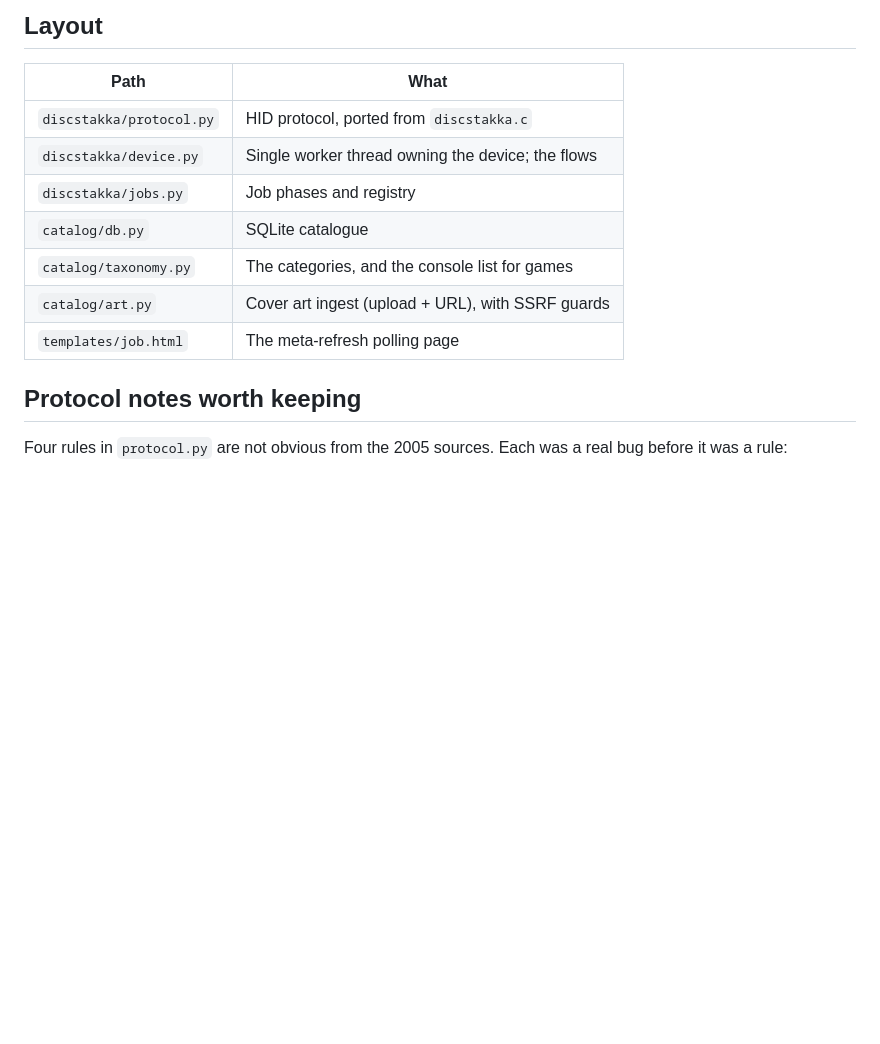
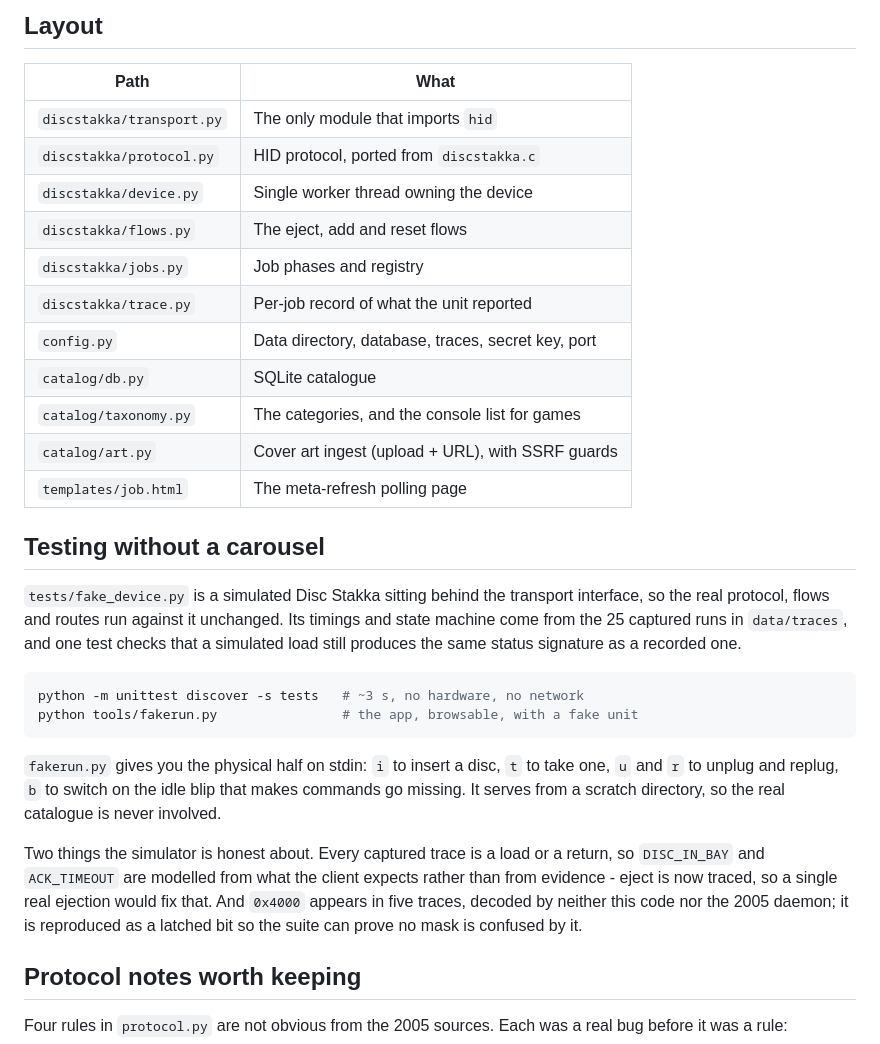
Before and after one commit to Raminh05/disc-stakka-web, a Markdown page: README.md, the part around the change. Drawn GitHub-style; blank space fills up the shorter version.

````diff
--- a/README.md
+++ b/README.md
@@ -180,13 +180,42 @@ move after one will home the carousel first. That is automatic.
 
 | Path | What |
 |---|---|
+| `discstakka/transport.py` | The only module that imports `hid` |
 | `discstakka/protocol.py` | HID protocol, ported from `discstakka.c` |
-| `discstakka/device.py` | Single worker thread owning the device; the flows |
+| `discstakka/device.py` | Single worker thread owning the device |
+| `discstakka/flows.py` | The eject, add and reset flows |
 | `discstakka/jobs.py` | Job phases and registry |
+| `discstakka/trace.py` | Per-job record of what the unit reported |
+| `config.py` | Data directory, database, traces, secret key, port |
 | `catalog/db.py` | SQLite catalogue |
 | `catalog/taxonomy.py` | The categories, and the console list for games |
 | `catalog/art.py` | Cover art ingest (upload + URL), with SSRF guards |
 | `templates/job.html` | The meta-refresh polling page |
+
+## Testing without a carousel
+
+`tests/fake_device.py` is a simulated Disc Stakka sitting behind the transport
+interface, so the real protocol, flows and routes run against it unchanged.
+Its timings and state machine come from the 25 captured runs in `data/traces`,
+and one test checks that a simulated load still produces the same status
+signature as a recorded one.
+
+```sh
+python -m unittest discover -s tests   # ~3 s, no hardware, no network
+python tools/fakerun.py                # the app, browsable, with a fake unit
+```
+
+`fakerun.py` gives you the physical half on stdin: `i` to insert a disc, `t` to
+take one, `u` and `r` to unplug and replug, `b` to switch on the idle blip that
+makes commands go missing. It serves from a scratch directory, so the real
+catalogue is never involved.
+
+Two things the simulator is honest about. Every captured trace is a load or a
+return, so `DISC_IN_BAY` and `ACK_TIMEOUT` are modelled from what the client
+expects rather than from evidence - eject is now traced, so a single real
+ejection would fix that. And `0x4000` appears in five traces, decoded by
+neither this code nor the 2005 daemon; it is reproduced as a latched bit so the
+suite can prove no mask is confused by it.
 
 ## Protocol notes worth keeping
 
````
Also changed, not shown: AGENTS.md (+24 -5 lines).
